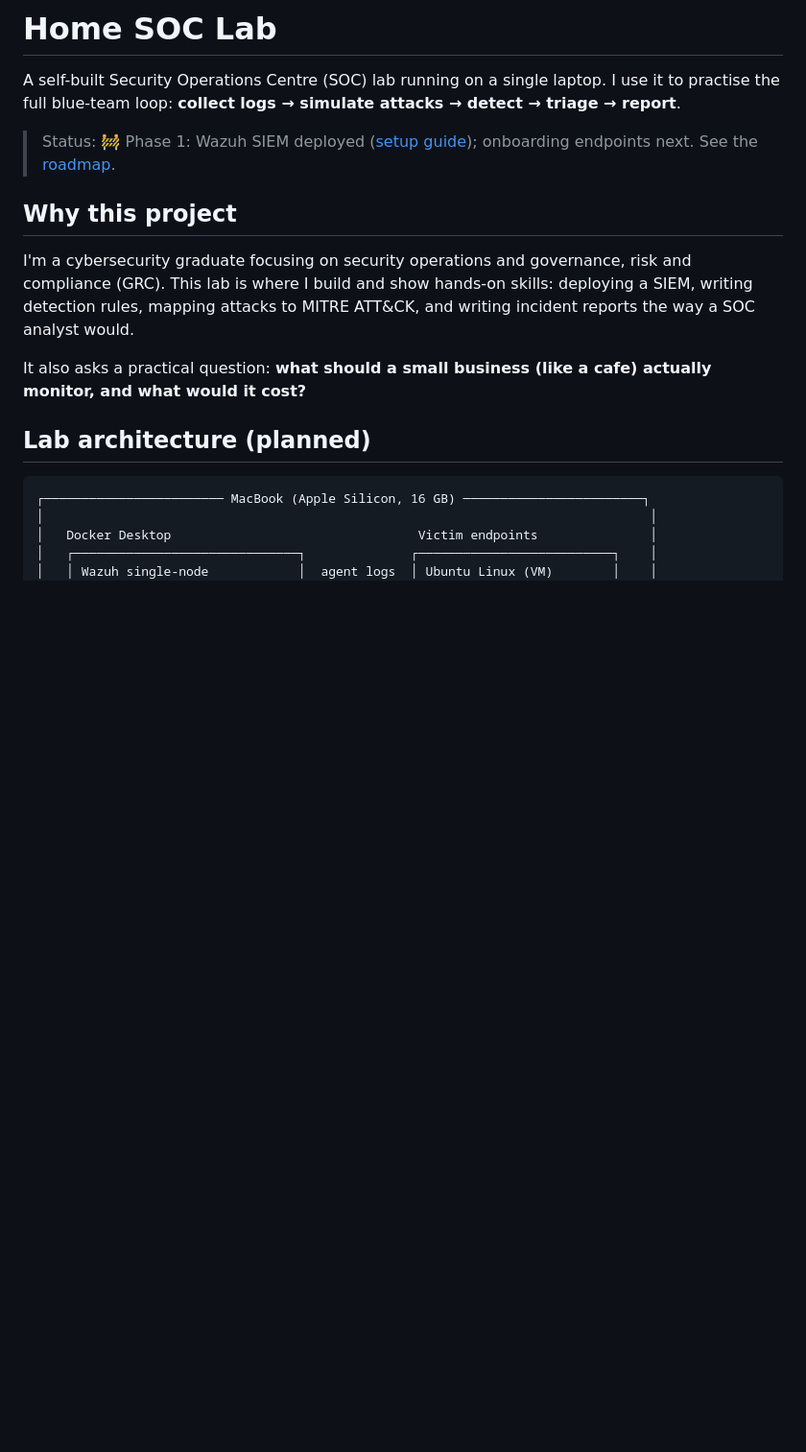
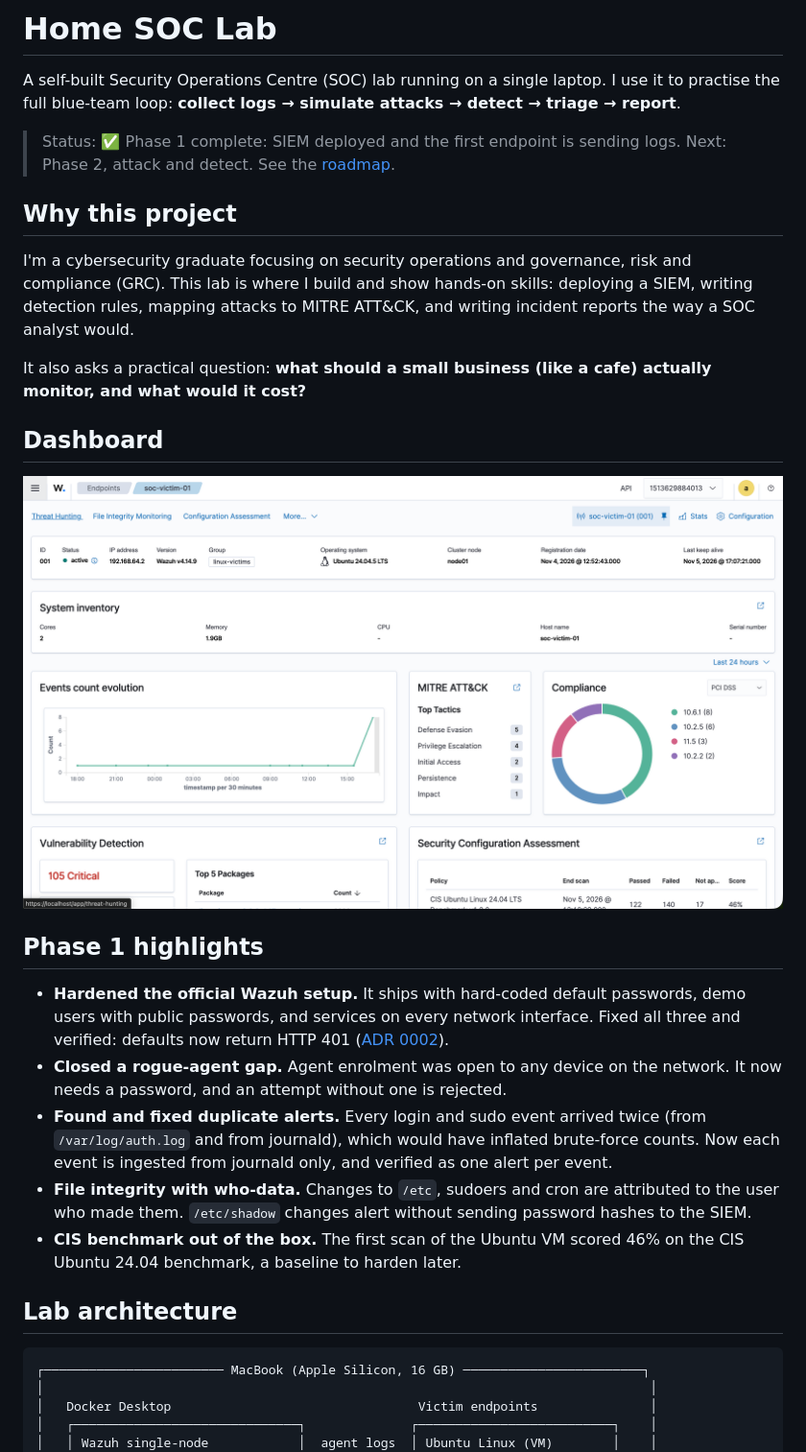
Before and after one commit to Aidilxiskandar/home-soc-lab, a Markdown page: README.md, the part around the change. Shown at 96% size. Drawn GitHub-style; pictures changed too: assets/dashboard-soc-victim-01.png (added); blank space fills up the shorter version.

````diff
--- a/README.md
+++ b/README.md
@@ -2,7 +2,7 @@
 
 A self-built Security Operations Centre (SOC) lab running on a single laptop. I use it to practise the full blue-team loop: **collect logs → simulate attacks → detect → triage → report**.
 
-> Status: 🚧 Phase 1: Wazuh SIEM deployed ([setup guide](docs/setup.md)); onboarding endpoints next. See the [roadmap](docs/roadmap.md).
+> Status: ✅ Phase 1 complete: SIEM deployed and the first endpoint is sending logs. Next: Phase 2, attack and detect. See the [roadmap](docs/roadmap.md).
 
 ## Why this project
 
@@ -10,7 +10,19 @@ I'm a cybersecurity graduate focusing on security operations and governance, ris
 
 It also asks a practical question: **what should a small business (like a cafe) actually monitor, and what would it cost?**
 
-## Lab architecture (planned)
+## Dashboard
+
+![Wazuh dashboard showing the soc-victim-01 agent](assets/dashboard-soc-victim-01.png)
+
+## Phase 1 highlights
+
+- **Hardened the official Wazuh setup.** It ships with hard-coded default passwords, demo users with public passwords, and services on every network interface. Fixed all three and verified: defaults now return HTTP 401 ([ADR 0002](docs/adr/0002-run-wazuh-natively-in-docker.md)).
+- **Closed a rogue-agent gap.** Agent enrolment was open to any device on the network. It now needs a password, and an attempt without one is rejected.
+- **Found and fixed duplicate alerts.** Every login and sudo event arrived twice (from `/var/log/auth.log` and from journald), which would have inflated brute-force counts. Now each event is ingested from journald only, and verified as one alert per event.
+- **File integrity with who-data.** Changes to `/etc`, sudoers and cron are attributed to the user who made them. `/etc/shadow` changes alert without sending password hashes to the SIEM.
+- **CIS benchmark out of the box.** The first scan of the Ubuntu VM scored 46% on the CIS Ubuntu 24.04 benchmark, a baseline to harden later.
+
+## Lab architecture
 
 ```
 ┌──────────────────────── MacBook (Apple Silicon, 16 GB) ────────────────────────┐
````
Also changed, not shown: docs/architecture.md (+1 -1 lines), docs/roadmap.md (+5 -4 lines), 3 other files.
